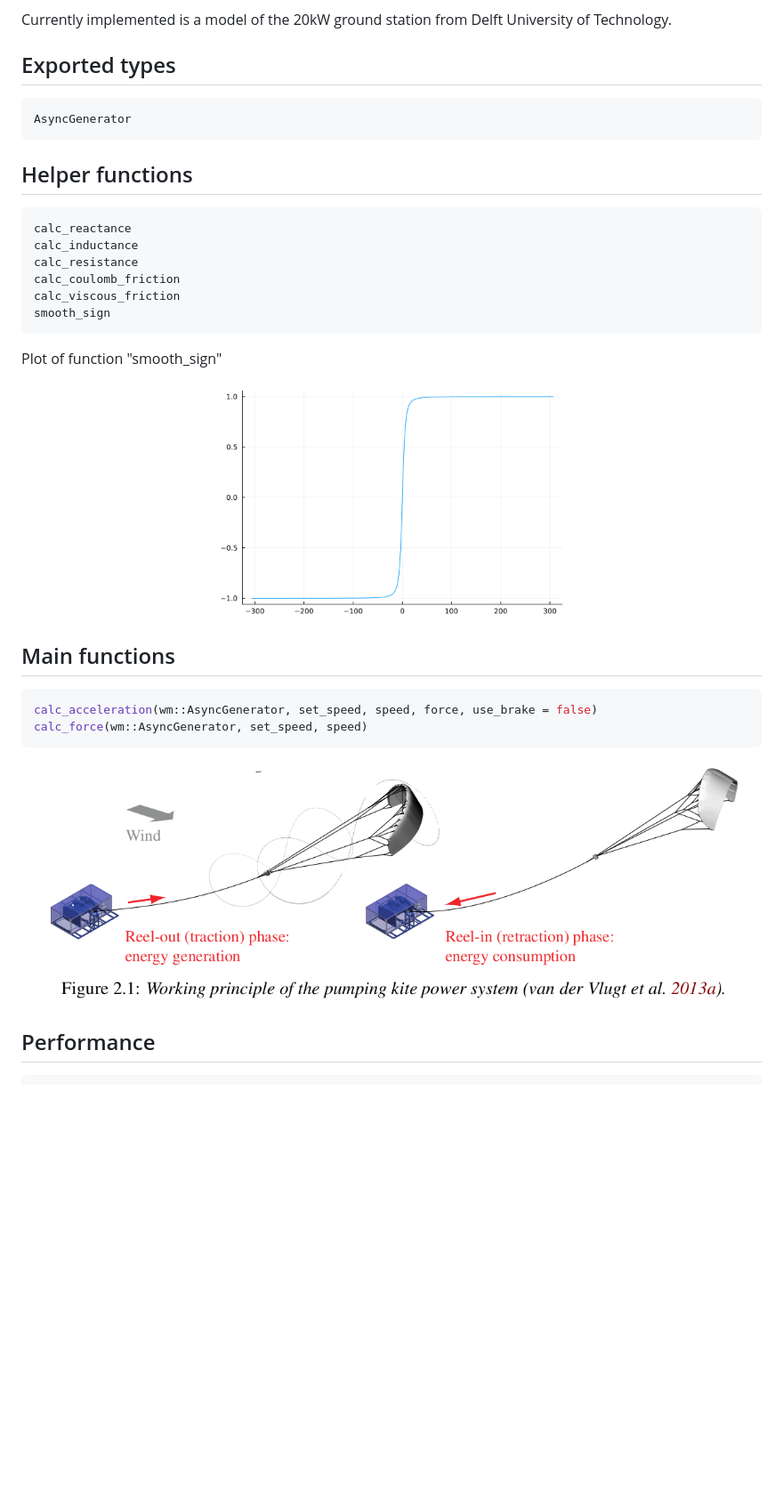
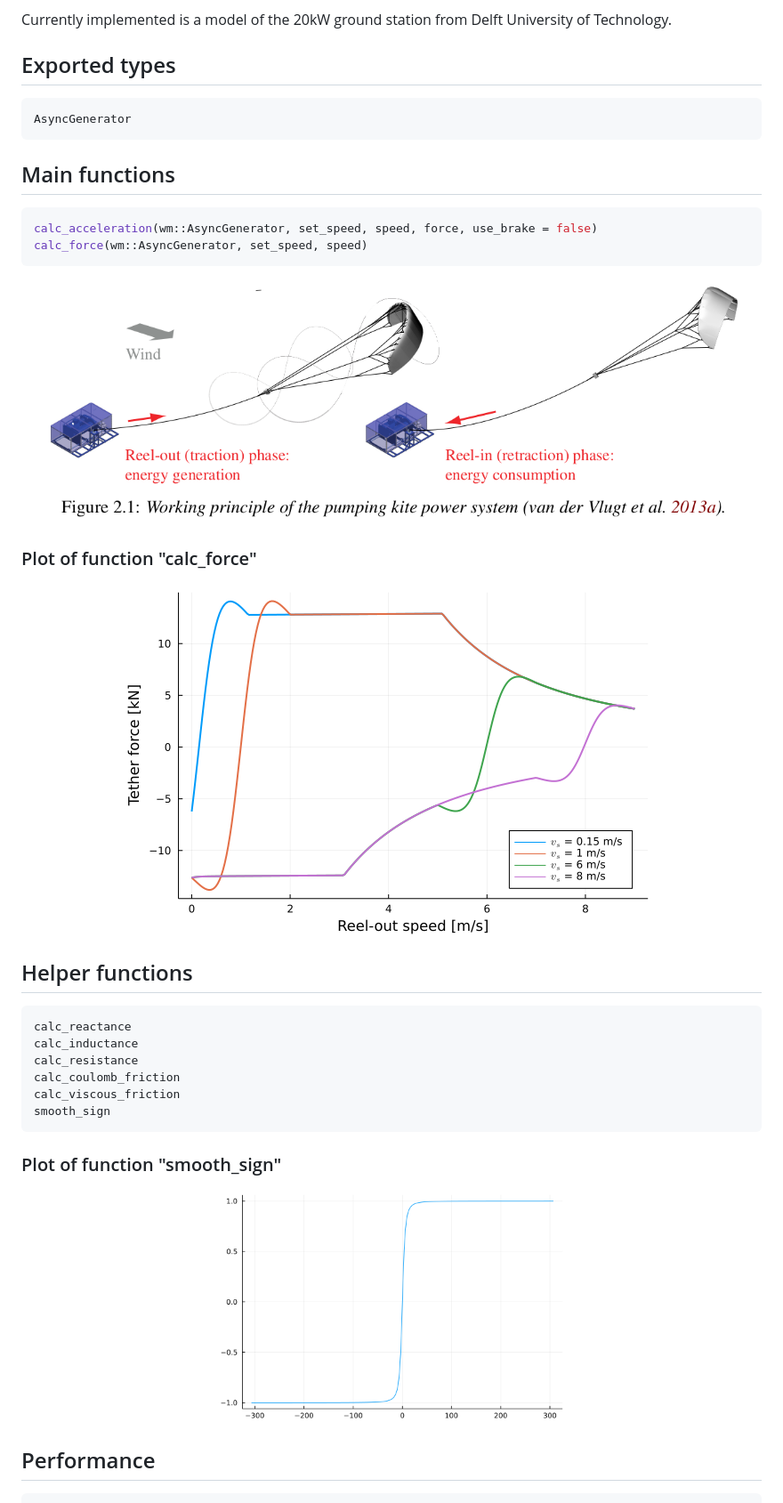
Before and after one commit to aenarete/WinchModels.jl, a Markdown page: README.md, the part around the change. Shown at 89% size. Drawn GitHub-style; pictures changed too: docs/tether_force.png (added); blank space fills up the shorter version.

Commit message:
Add plot of tether force

````diff
--- a/README.md
+++ b/README.md
@@ -16,6 +16,16 @@ Currently implemented is a model of the 20kW ground station from Delft Universit
 AsyncGenerator
 ```
 
+## Main functions
+```julia
+calc_acceleration(wm::AsyncGenerator, set_speed, speed, force, use_brake = false)
+calc_force(wm::AsyncGenerator, set_speed, speed)
+```
+<p align="center"><img src="./docs/working_principle.png" width="800" /></p>
+
+### Plot of function "calc_force"
+<p align="center"><img src="./docs/tether_force.png" width="600" /></p>
+
 ## Helper functions
 ```julia
 calc_reactance
@@ -25,15 +35,8 @@ calc_coulomb_friction
 calc_viscous_friction
 smooth_sign
 ```
-Plot of function "smooth_sign"
-<p align="center"><img src="./doc/smooth_sign.png" width="400" /></p>
-
-## Main functions
-```julia
-calc_acceleration(wm::AsyncGenerator, set_speed, speed, force, use_brake = false)
-calc_force(wm::AsyncGenerator, set_speed, speed)
-```
-<p align="center"><img src="./doc/working_principle.png" width="800" /></p>
+### Plot of function "smooth_sign"
+<p align="center"><img src="./docs/smooth_sign.png" width="400" /></p>
 
 ## Performance
 ```julia
````
Also changed, not shown: docs/smooth_sign.png (renamed from doc/smooth_sign.png), docs/working_principle.png (renamed from doc/working_principle.png), 4 other files.
